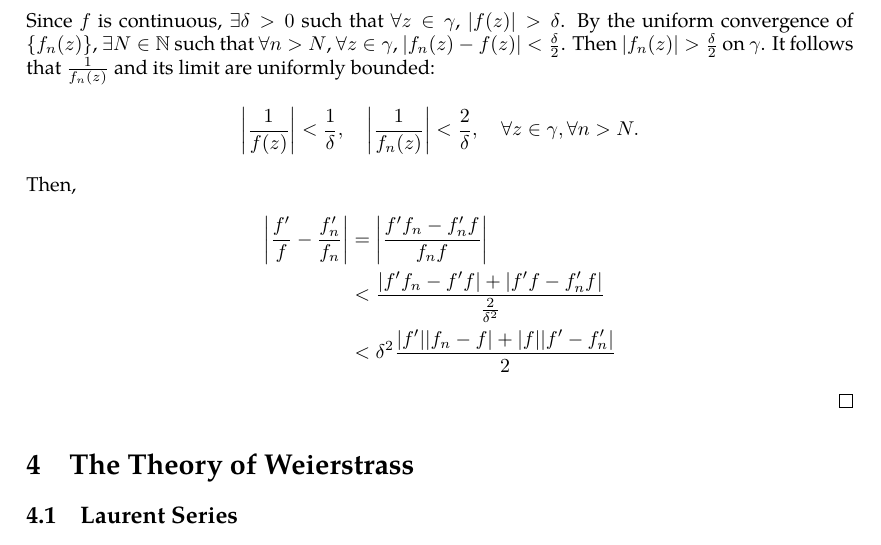
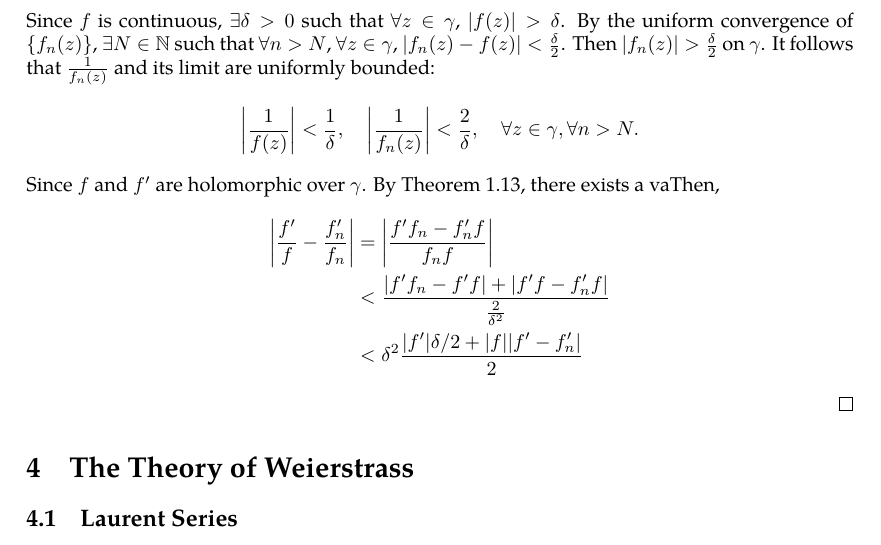
Before and after one commit to slipperking/complex-analysis-latex, a LaTeX document (main.tex): part of page 44 of 44, cut so that both start at the same text. Compiled offline with pdfLaTeX.

Commit message:
overleaf_to_git (Fri Jun  6 14:32:57 2025 -0700): update main.tex from r8069 to r8072

```diff
--- a/main.tex
+++ b/main.tex
@@ -1121,11 +1121,11 @@ This profound result proves that the number of zeros of a holomorphic function e
 
     Through the proof of \autoref{thm:identityaccumulationofzeros}, if \(f\not\equiv0\) over \(U\), then the zeros of \(f\) do not have an accumulation point in \(U\) and are therefore discrete. In this case, let \(\gamma\subset U\) be a curve that does not pass through the zeros of \(f\). Since each function in the sequence \(f_n\) does not contain zeros in \(U\), by \autoref{thm:argumentprincipleholomorphic}, \[\lim_{n\to\infty}\int_{\gamma}\frac{f_n'(z)}{f_n(z)}\ddz=0.\]
     Since \(f\) is continuous, \(\exists\delta>0\) such that \(\forall z\in\gamma\), \(\abs{f(z)}>\delta\). By the uniform convergence of \(\cbraces{f_n(z)}\), \(\exists N\in\mathbb{N}\) such that \(\forall n>N\), \(\forall z\in\gamma\), \(\abs{f_n(z)-f(z)}<\frac{\delta}{2}\). Then \(\abs{f_n(z)}>\frac{\delta}{2}\) on \(\gamma\). It follows that \(\frac{1}{f_n(z)}\) and its limit are uniformly bounded: \[\abs{\frac{1}{f(z)}}<\frac{1}{\delta},\quad\abs{\frac{1}{f_n(z)}}<\frac{2}{\delta},\quad\forall z\in\gamma,\forall n>N.\]
-    Then,
+    Since \(f\) and \(f'\) are holomorphic over \(\gamma\). By \autoref{thm:continuousfunctionboundedoncompact}, there exists a vaThen,
     \begin{align*}
         \abs{\frac{f'}{f}-\frac{f'_n}{f_n}}&=\abs{\frac{f'f_n-f'_nf}{f_nf}}\\
         &<\frac{\abs{f'f_n-f'f}+\abs{f'f-f'_nf}}{\frac{2}{\delta^2}}\\
-        &<\delta^2\frac{\abs{f'}\abs{f_n-f}+\abs{f}\abs{f'-f'_n}}{2}
+        &<\delta^2\frac{\abs{f'}\delta/2+\abs{f}\abs{f'-f'_n}}{2}
     \end{align*}
 \end{proof}
 \section{The Theory of Weierstrass}
```
